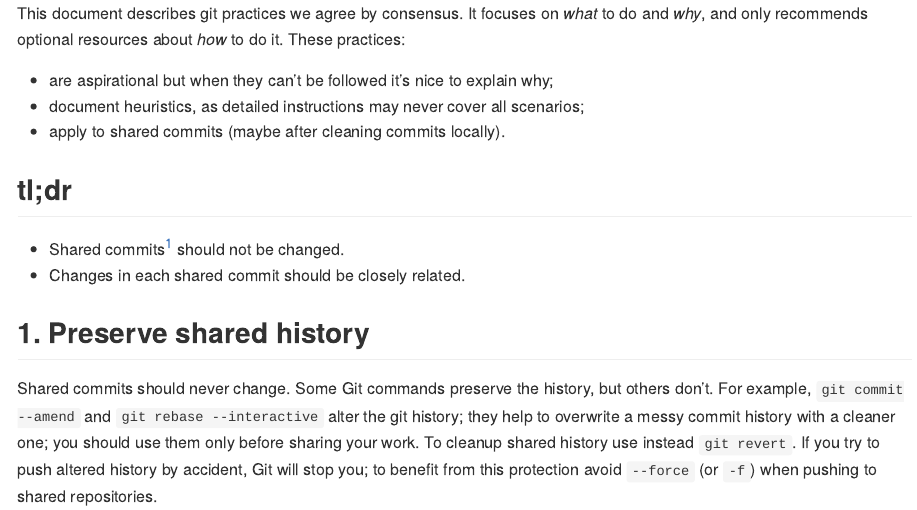
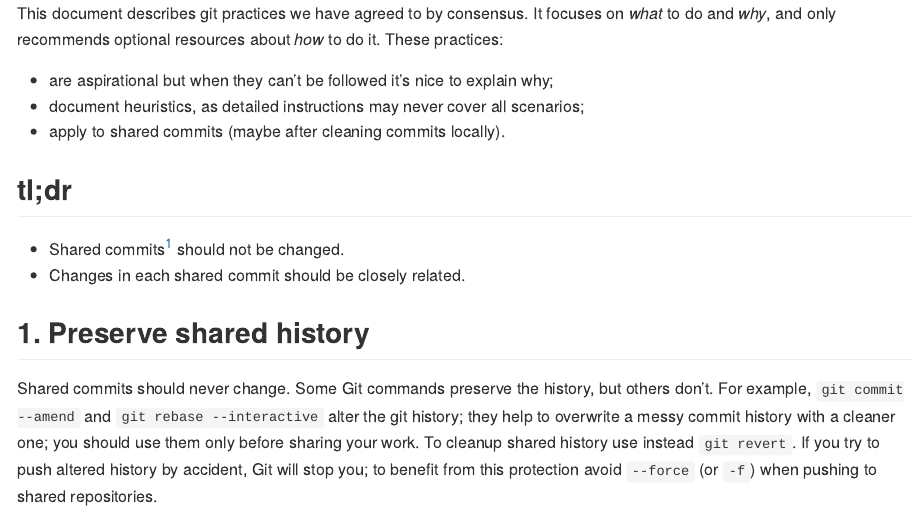
Before and after one commit to 2DegreesInvesting/practices, an R Markdown document (git.Rmd): the page in a window 1100 px wide, from its top. Rendered offline with R 4.5, knitr and Pandoc, with nearby package versions.

Commit message:
Fix verbe tense

```diff
--- a/git.Rmd
+++ b/git.Rmd
@@ -2,9 +2,9 @@
 output: github_document
 ---
 
-This document describes git practices we agree by consensus. It focuses on
-_what_ to do and _why_, and only recommends optional resources about _how_ to do
-it. These practices:
+This document describes git practices we have agreed to by consensus. It
+focuses on _what_ to do and _why_, and only recommends optional resources
+about _how_ to do it. These practices:
 
 * are aspirational but when they can't be followed it's nice to explain why;
 * document heuristics, as detailed instructions may never cover all scenarios;
```
